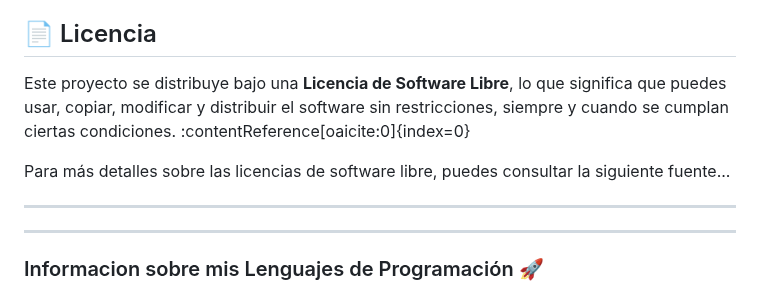
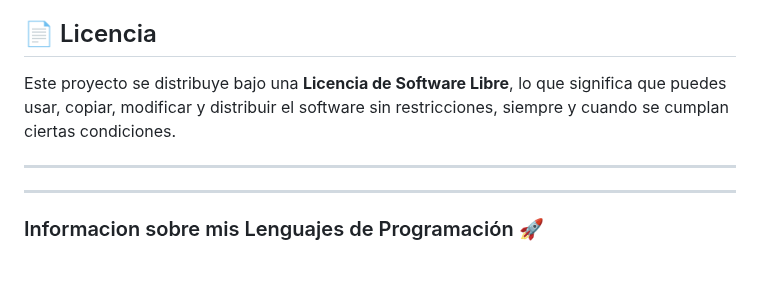
Before and after one commit to JoseMauricio21/Jose-Mauricio---Actividades-de-Servicio-Social-, a Markdown page: README.md, the part around the change. Rendered like a GitHub page; blank space fills up the shorter version.

```diff
--- a/README.md
+++ b/README.md
@@ -148,9 +148,8 @@ Este curso fue creado por **[freeCodeCamp Español]**, un desarrolladores web co
 
 ## 📄 Licencia
 
-Este proyecto se distribuye bajo una **Licencia de Software Libre**, lo que significa que puedes usar, copiar, modificar y distribuir el software sin restricciones, siempre y cuando se cumplan ciertas condiciones. :contentReference[oaicite:0]{index=0}
+Este proyecto se distribuye bajo una **Licencia de Software Libre**, lo que significa que puedes usar, copiar, modificar y distribuir el software sin restricciones, siempre y cuando se cumplan ciertas condiciones.
 
-Para más detalles sobre las licencias de software libre, puedes consultar la siguiente fuente...
 
 ---
 ---
```
